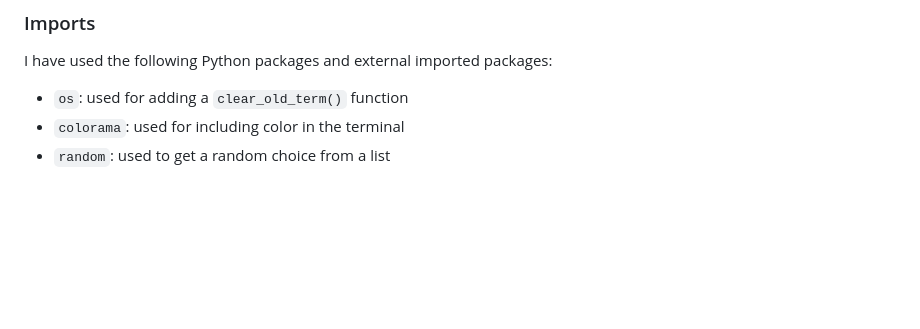
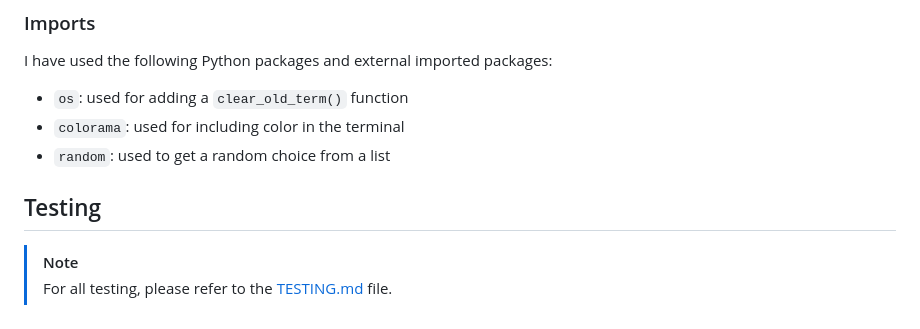
Before and after one commit to RoBizMan/penalty-shootout-game, a Markdown page: README.md, the part around the change. Rendered like a GitHub page; blank space fills up the shorter version.

Commit message:
Add Testing section to README

```diff
--- a/README.md
+++ b/README.md
@@ -175,3 +175,8 @@ I have used the following Python packages and external imported packages:
 - `os`: used for adding a `clear_old_term()` function
 - `colorama`: used for including color in the terminal
 - `random`: used to get a random choice from a list
+
+## Testing
+
+> [!NOTE]
+> For all testing, please refer to the [TESTING.md](TESTING.md) file.
```
